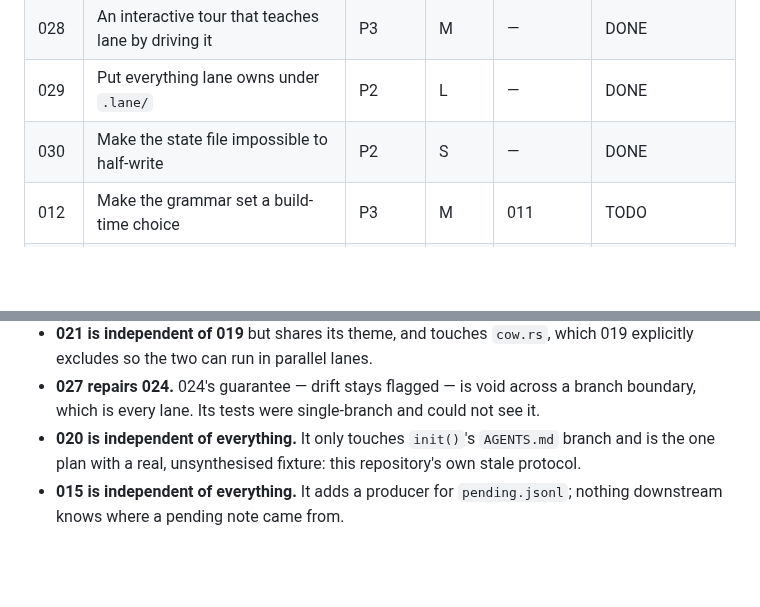
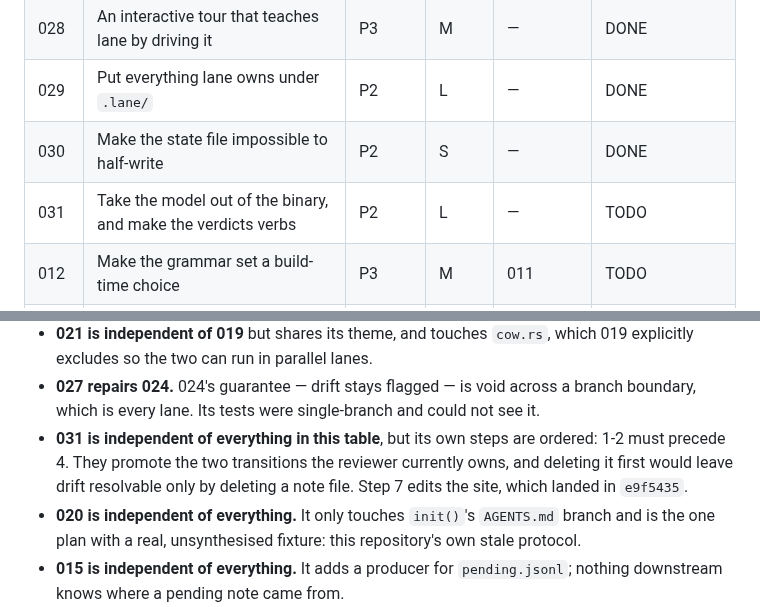
Before and after one commit to lukeed/lane, a Markdown page: plans/README.md, 2 parts joined by grey strips. Rendered like a GitHub page; blank space fills up the shorter version.

```diff
--- a/plans/README.md
+++ b/plans/README.md
@@ -33,6 +33,7 @@ counts before starting, and update your row when done.
 | 028 | An interactive tour that teaches lane by driving it | P3 | M | — | DONE |
 | 029 | Put everything lane owns under `.lane/` | P2 | L | — | DONE |
 | 030 | Make the state file impossible to half-write | P2 | S | — | DONE |
+| 031 | Take the model out of the binary, and make the verdicts verbs | P2 | L | — | TODO |
 | 012 | Make the grammar set a build-time choice | P3 | M | 011 | TODO |
 | 003 | Stop rewriting unchanged notes, so a merge cannot destroy one | P1 | M | — | DONE |
 | 009 | Bound the read ledger and make its counts survive a merge | P3 | M | 003 | SUPERSEDED by 013 |
@@ -82,6 +83,10 @@ immutable-notes design forced the question of what a note's path really is.
   explicitly excludes so the two can run in parallel lanes.
 - **027 repairs 024.** 024's guarantee — drift stays flagged — is void across a branch
   boundary, which is every lane. Its tests were single-branch and could not see it.
+- **031 is independent of everything in this table**, but its own steps are ordered:
+  1-2 must precede 4. They promote the two transitions the reviewer currently owns, and
+  deleting it first would leave drift resolvable only by deleting a note file. Step 7
+  edits the site, which landed in `e9f5435`.
 - **020 is independent of everything.** It only touches `init()`'s `AGENTS.md` branch and
   is the one plan with a real, unsynthesised fixture: this repository's own stale protocol.
 - **015 is independent of everything.** It adds a producer for `pending.jsonl`; nothing
```
Also changed, not shown: plans/031-take-the-model-out-of-the-binary.md (added, +340 -0 lines).
